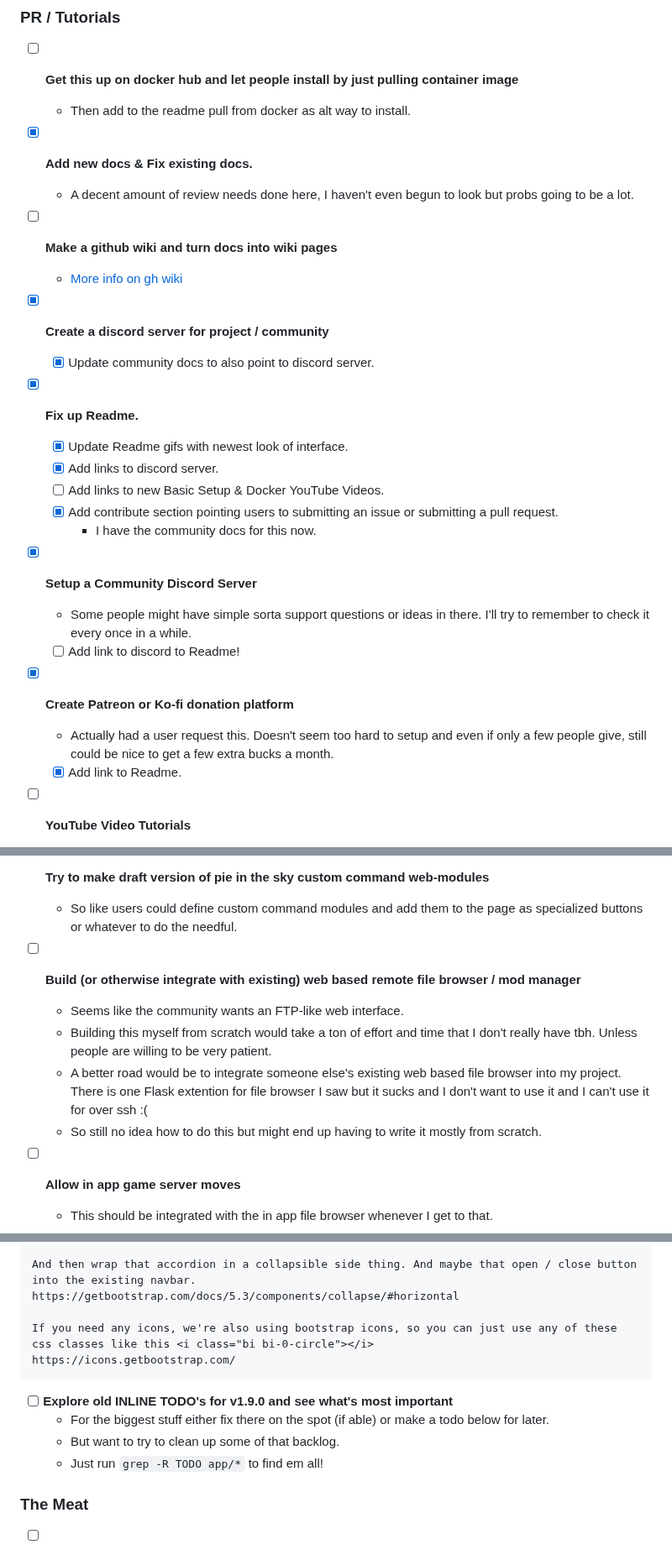
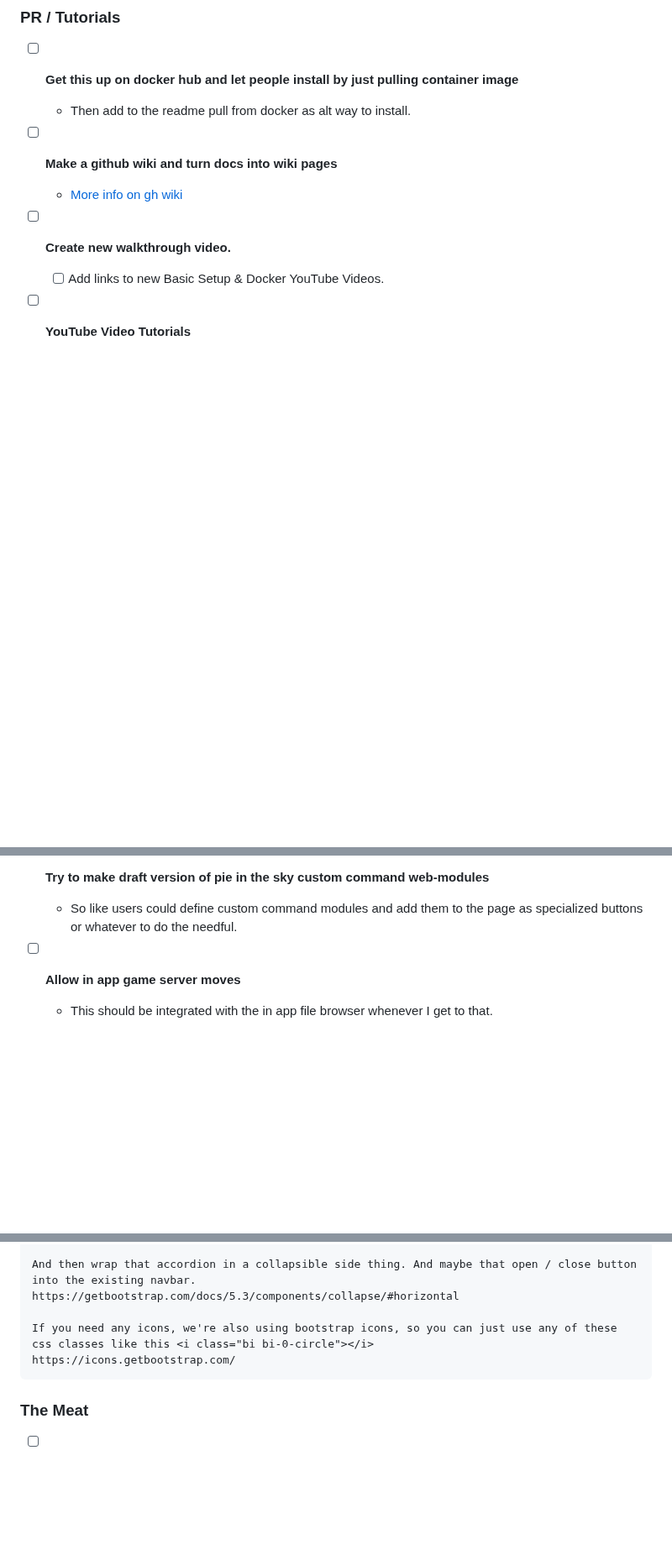
Before and after one commit to BlueSquare23/web-lgsm, a Markdown page: Todos.md, 3 parts joined by grey strips. Shown at 84% size. Rendered like a GitHub page; blank space fills up the shorter version.

Commit message:
more todos updates

````diff
--- a/Todos.md
+++ b/Todos.md
@@ -5,34 +5,11 @@
 * [ ] **Get this up on docker hub and let people install by just pulling container image**
   - Then add to the readme pull from docker as alt way to install.
 
-* [x] **Add new docs & Fix existing docs.**
-  - A decent amount of review needs done here, I haven't even begun to look but
-    probs going to be a lot.
-
 * [ ] **Make a github wiki and turn docs into wiki pages**
   - [More info on gh wiki](https://docs.github.com/en/communities/documenting-your-project-with-wikis/adding-or-editing-wiki-pages)
 
-* [x] **Create a discord server for project / community**
-  - [x] Update community docs to also point to discord server.
-
-* [x] **Fix up Readme.**
-  - [x] Update Readme gifs with newest look of interface.
-  - [x] Add links to discord server.
+* [ ] **Create new walkthrough video.**
   - [ ] Add links to new Basic Setup & Docker YouTube Videos.
-  - [x] Add contribute section pointing users to submitting an issue or submitting a
-    pull request.
-    - I have the community docs for this now.
-
-* [x] **Setup a Community Discord Server**
-  - Some people might have simple sorta support questions or ideas in there.
-    I'll try to remember to check it every once in a while.
-  - [ ] Add link to discord to Readme!
-
-* [x] **Create Patreon or Ko-fi donation platform**
-  - Actually had a user request this. Doesn't seem too hard to setup and even
-    if only a few people give, still could be nice to get a few extra bucks a
-    month.
-  - [x] Add link to Readme.
 
 * [ ] **YouTube Video Tutorials**
   - [ ] Mention Patreon or whatever & buy me a coffee link videos.
@@ -111,16 +96,6 @@
 * [ ] **Try to make draft version of pie in the sky custom command web-modules**
   - So like users could define custom command modules and add them to the page
     as specialized buttons or whatever to do the needful.
-
-* [ ] **Build (or otherwise integrate with existing) web based remote file browser / mod manager**
-  - Seems like the community wants an FTP-like web interface.
-  - Building this myself from scratch would take a ton of effort and time that
-    I don't really have tbh. Unless people are willing to be very patient.
-  - A better road would be to integrate someone else's existing web based file
-    browser into my project. There is one Flask extention for file browser I
-    saw but it sucks and I don't want to use it and I can't use it for over ssh :(
-  - So still no idea how to do this but might end up having to write it mostly
-    from scratch.
 
 * [ ] **Allow in app game server moves**
   - This should be integrated with the in app file browser whenever I get to that.
@@ -282,12 +249,6 @@ If you need any icons, we're also using bootstrap icons, so you can just use any
 https://icons.getbootstrap.com/
 ```
 
-* [ ] **Explore old INLINE TODO's for v1.9.0 and see what's most important**
-  - For the biggest stuff either fix there on the spot (if able) or make a todo
-    below for later.
-  - But want to try to clean up some of that backlog.
-  - Just run `grep -R TODO app/*` to find em all!
-
 ### The Meat
 
 * [ ] **Add Login IP address to Audit Log for Logins**
````
Also changed, not shown: other parts of Todos.md (+9 -10 lines).
